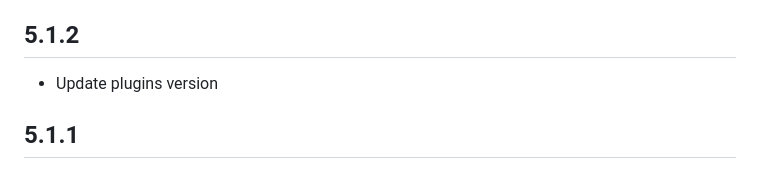
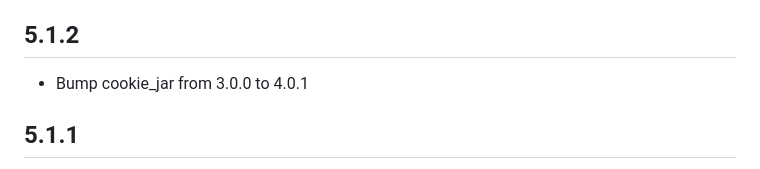
Before and after one commit to cfug/dio, a Markdown page: dio/CHANGELOG.md, the part around the change. Drawn GitHub-style.

Commit message:
add changelog

```diff
--- a/dio/CHANGELOG.md
+++ b/dio/CHANGELOG.md
@@ -6,7 +6,7 @@
 
 ## 5.1.2
 
-- Update plugins version
+- Bump cookie_jar from 3.0.0 to 4.0.1
 
 ## 5.1.1
 
```
